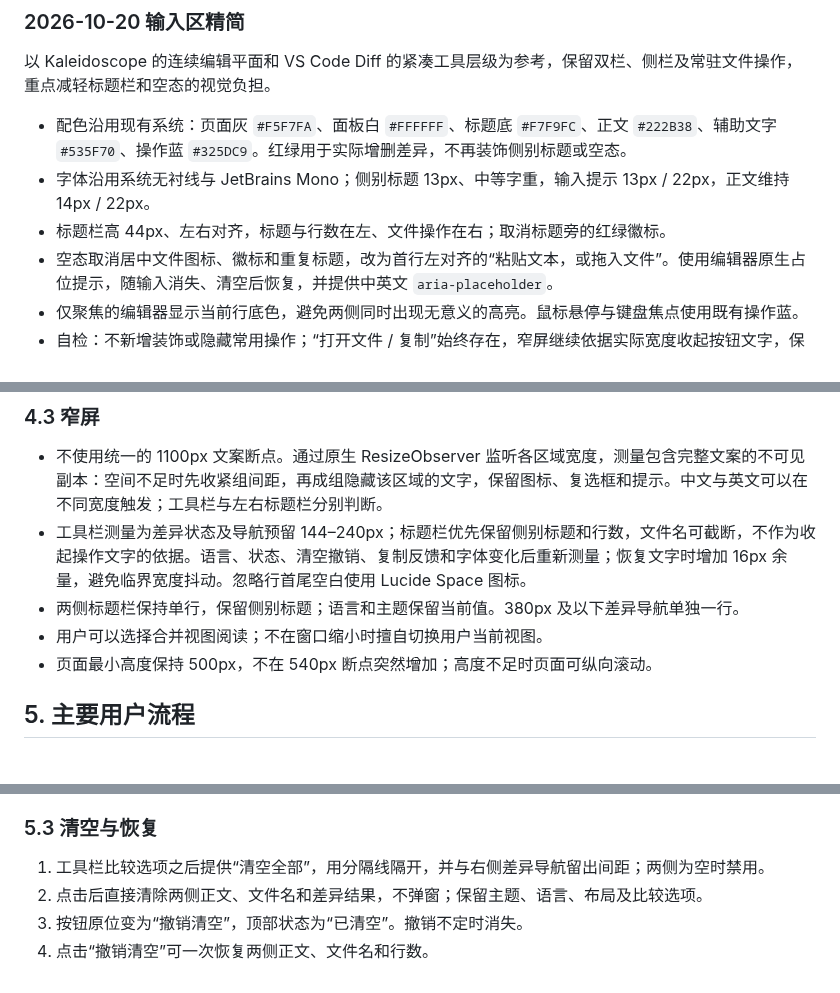
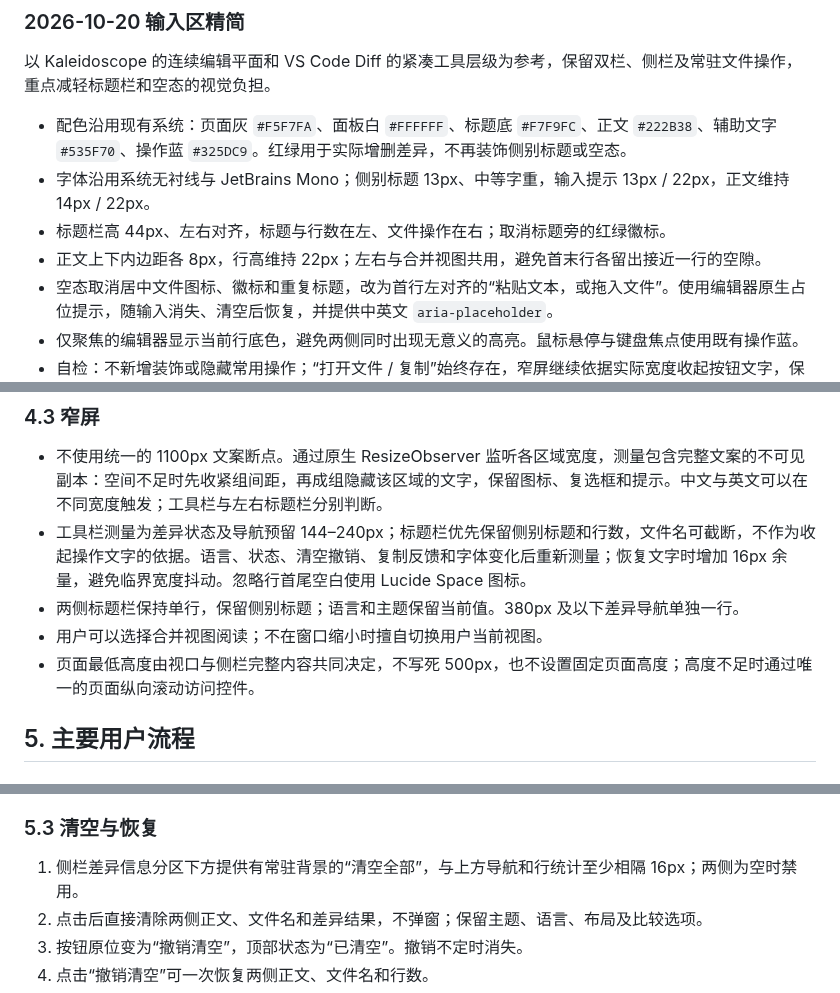
Before and after one commit to lai9fox/diff-tool, a Markdown page: docs/ui-ux-design.md, 3 parts joined by grey strips. GitHub-like rendering.

```diff
--- a/docs/ui-ux-design.md
+++ b/docs/ui-ux-design.md
@@ -48,6 +49,7 @@
 - 配色沿用现有系统：页面灰 `#F5F7FA`、面板白 `#FFFFFF`、标题底 `#F7F9FC`、正文 `#222B38`、辅助文字 `#535F70`、操作蓝 `#325DC9`。红绿用于实际增删差异，不再装饰侧别标题或空态。
 - 字体沿用系统无衬线与 JetBrains Mono；侧别标题 13px、中等字重，输入提示 13px / 22px，正文维持 14px / 22px。
 - 标题栏高 44px、左右对齐，标题与行数在左、文件操作在右；取消标题旁的红绿徽标。
+- 正文上下内边距各 8px，行高维持 22px；左右与合并视图共用，避免首末行各留出接近一行的空隙。
 - 空态取消居中文件图标、徽标和重复标题，改为首行左对齐的“粘贴文本，或拖入文件”。使用编辑器原生占位提示，随输入消失、清空后恢复，并提供中英文 `aria-placeholder`。
 - 仅聚焦的编辑器显示当前行底色，避免两侧同时出现无意义的高亮。鼠标悬停与键盘焦点使用既有操作蓝。
 - 自检：不新增装饰或隐藏常用操作；“打开文件 / 复制”始终存在，窄屏继续依据实际宽度收起按钮文字，保留图标与无障碍名称。
@@ -147,7 +158,7 @@
 - 工具栏测量为差异状态及导航预留 144–240px；标题栏优先保留侧别标题和行数，文件名可截断，不作为收起操作文字的依据。语言、状态、清空撤销、复制反馈和字体变化后重新测量；恢复文字时增加 16px 余量，避免临界宽度抖动。忽略行首尾空白使用 Lucide Space 图标。
 - 两侧标题栏保持单行，保留侧别标题；语言和主题保留当前值。380px 及以下差异导航单独一行。
 - 用户可以选择合并视图阅读；不在窗口缩小时擅自切换用户当前视图。
-- 页面最小高度保持 500px，不在 540px 断点突然增加；高度不足时页面可纵向滚动。
+- 页面最低高度由视口与侧栏完整内容共同决定，不写死 500px，也不设置固定页面高度；高度不足时通过唯一的页面纵向滚动访问控件。
 
 ## 5. 主要用户流程
 
@@ -169,7 +180,7 @@
 
 ### 5.3 清空与恢复
 
-1. 工具栏比较选项之后提供“清空全部”，用分隔线隔开，并与右侧差异导航留出间距；两侧为空时禁用。
+1. 侧栏差异信息分区下方提供有常驻背景的“清空全部”，与上方导航和行统计至少相隔 16px；两侧为空时禁用。
 2. 点击后直接清除两侧正文、文件名和差异结果，不弹窗；保留主题、语言、布局及比较选项。
 3. 按钮原位变为“撤销清空”，顶部状态为“已清空”。撤销不定时消失。
 4. 点击“撤销清空”可一次恢复两侧正文、文件名和行数。
```
Also changed, not shown: other parts of docs/ui-ux-design.md (+13 -3 lines), README.md (+7 -0 lines), docs/screenshots/page-scroll-sticky.png (added), 9 other files.
